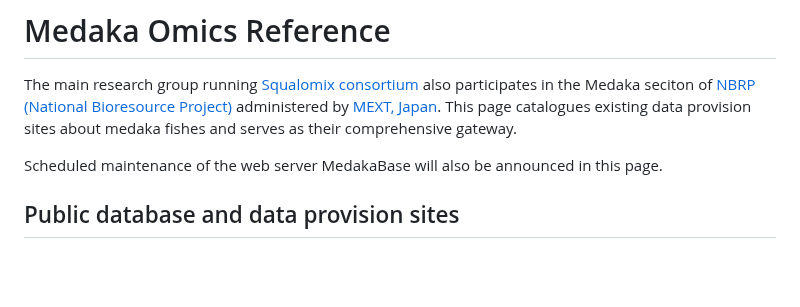
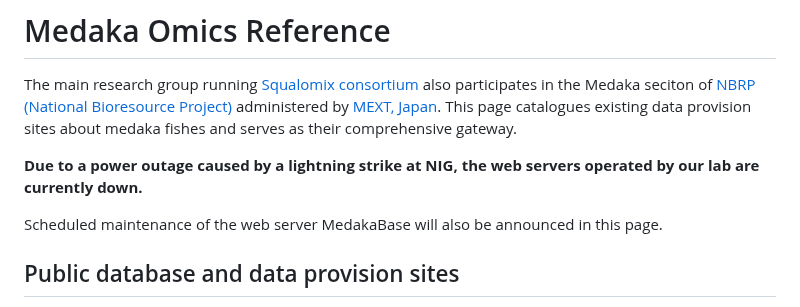
Before and after one commit to Squalomix/medaka-annex, a Markdown page: README.md, the part around the change. Drawn GitHub-style; blank space fills up the shorter version.

```diff
--- a/README.md
+++ b/README.md
@@ -1,6 +1,8 @@
 # Medaka Omics Reference
 
 The main research group running [Squalomix consortium](https://squalomix.github.io/) also participates in the Medaka seciton of [NBRP (National Bioresource Project)](https://nbrp.jp/en/) administered by [MEXT, Japan](https://www.mext.go.jp/en/). This page catalogues existing data provision sites about medaka fishes and serves as their comprehensive gateway.
+
+**Due to a power outage caused by a lightning strike at NIG, the web servers operated by our lab are currently down.**
 
 Scheduled maintenance of the web server MedakaBase will also be announced in this page.
 
```
